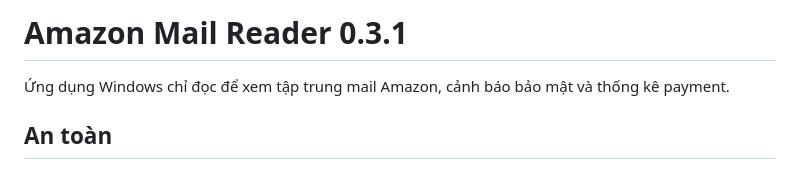
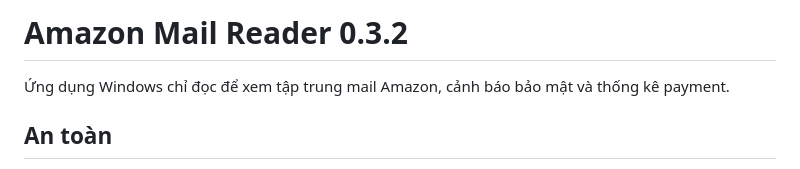
Before and after one commit to kienchuong/amazon-mail-reader-updates, a Markdown page: README.md, the part around the change. GitHub-like rendering.

```diff
--- a/README.md
+++ b/README.md
@@ -1,4 +1,5 @@
-# Amazon Mail Reader 0.3.1
+
+# Amazon Mail Reader 0.3.2
 
 Ứng dụng Windows chỉ đọc để xem tập trung mail Amazon, cảnh báo bảo mật và thống kê payment.
 
```
